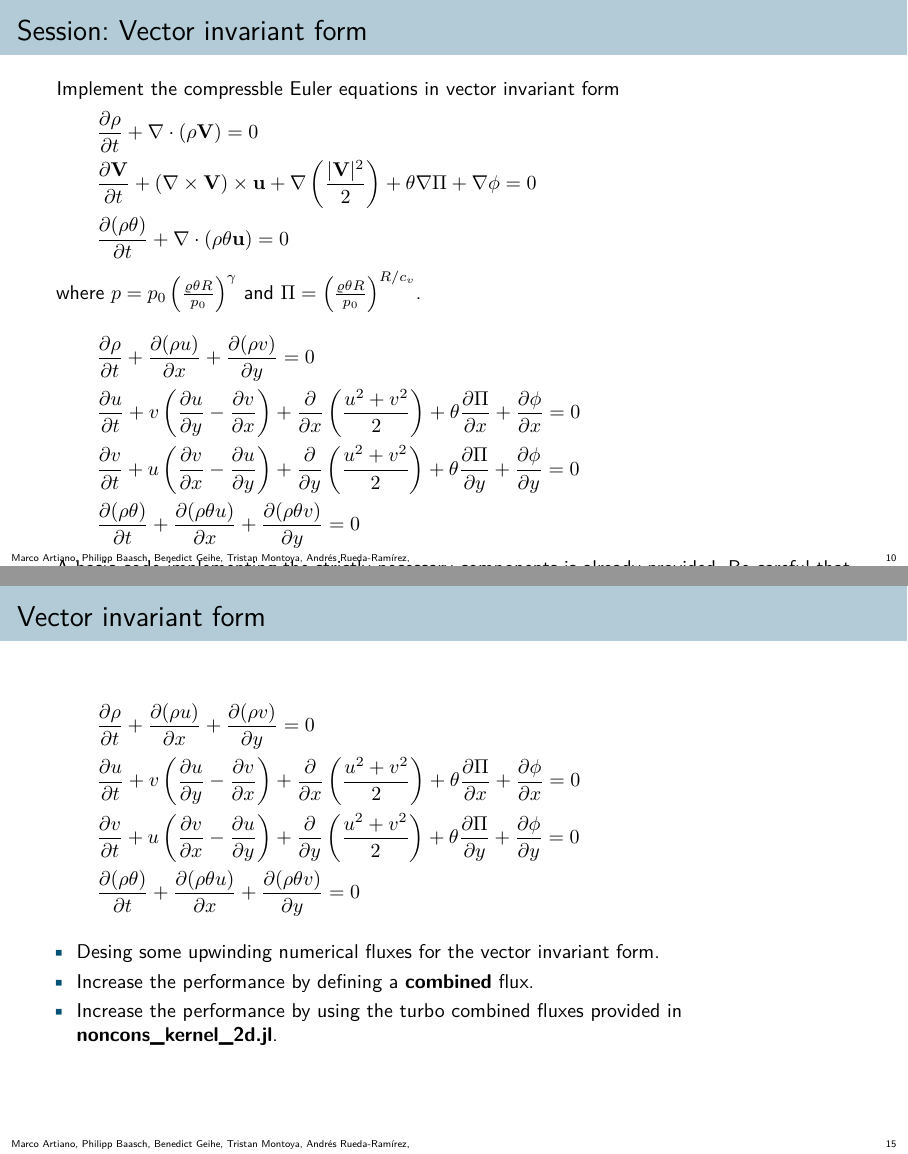
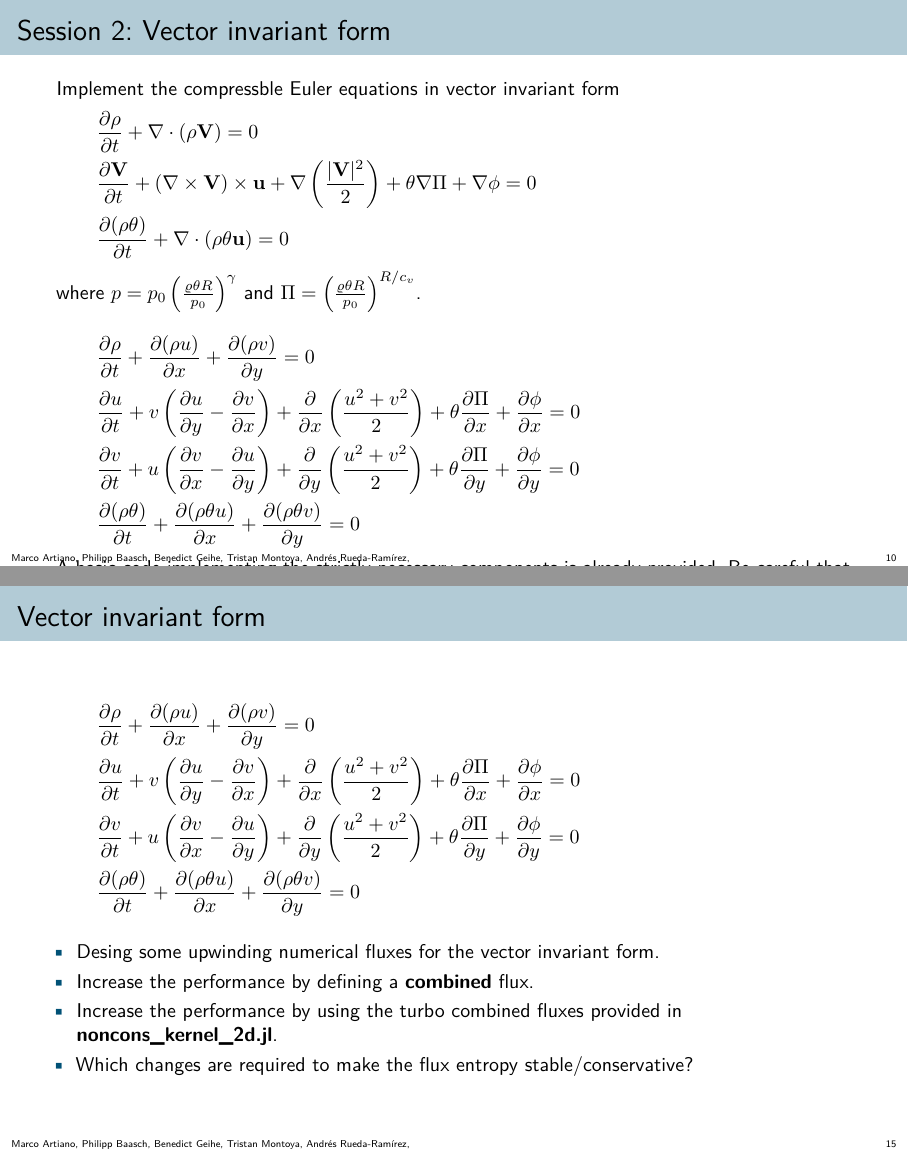
Before and after one commit to trixi-framework/trudi-2026-materials, LaTeX slides (HandsOn_TrixiAtmo.jl/slides/slides.tex): pages 10 and 15 of 15, joined at a grey line. Compiled offline with pdfLaTeX.

Commit message:
add entropy stable fluxes

```diff
--- a/HandsOn_TrixiAtmo.jl/slides/slides.tex
+++ b/HandsOn_TrixiAtmo.jl/slides/slides.tex
@@ -383,7 +383,7 @@ Equations differ in thermodynamic variables (total energy, kinetic plus internal
 
 
 %%%%%%%%%%%%%%%%%%%%%%%%%%%%%%%%%%%%%%%%%%%%%%%%%%%%%%%%%%%%%%%%%%%%%%%%%%%%%%%%%%%%%%%%%%
-\begin{frame}{Session: Vector invariant form}
+\begin{frame}{Session 2: Vector invariant form}
 % [Marco]
 Implement the compressble Euler equations in vector invariant form
 \begin{equation*}
@@ -578,6 +578,7 @@ end
 \item[\textbullet] Desing some upwinding numerical fluxes for the vector invariant form.
 \item[\textbullet] Increase the performance by defining a \textbf{combined} flux.
 \item[\textbullet] Increase the performance by using the turbo combined fluxes provided in \textbf{noncons\_kernel\_2d.jl}.
+\item[\textbullet] Which changes are required to make the flux entropy stable/conservative?
 \end{enumerate}
 
 \end{frame}
```
Also changed, not shown: 1 other file.
